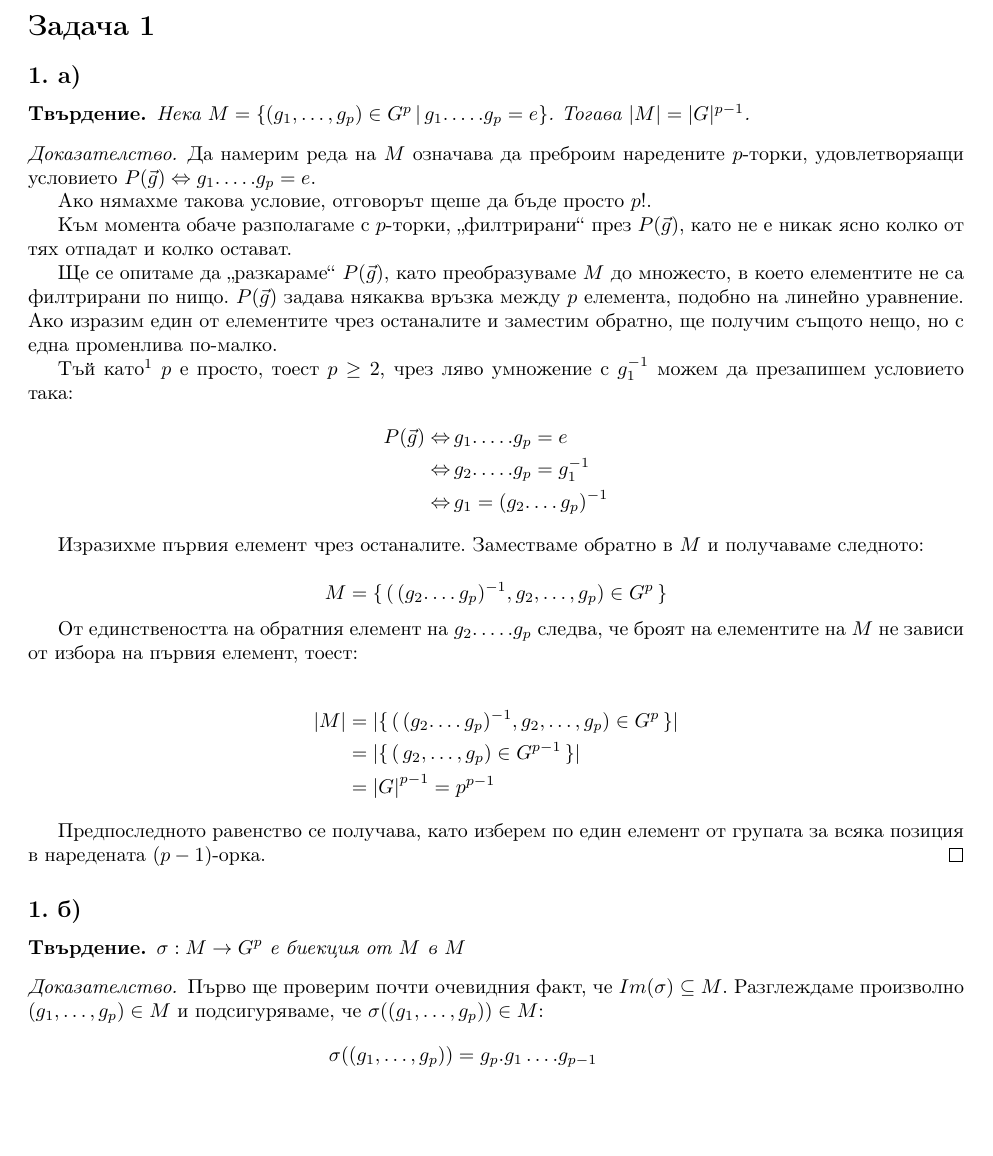
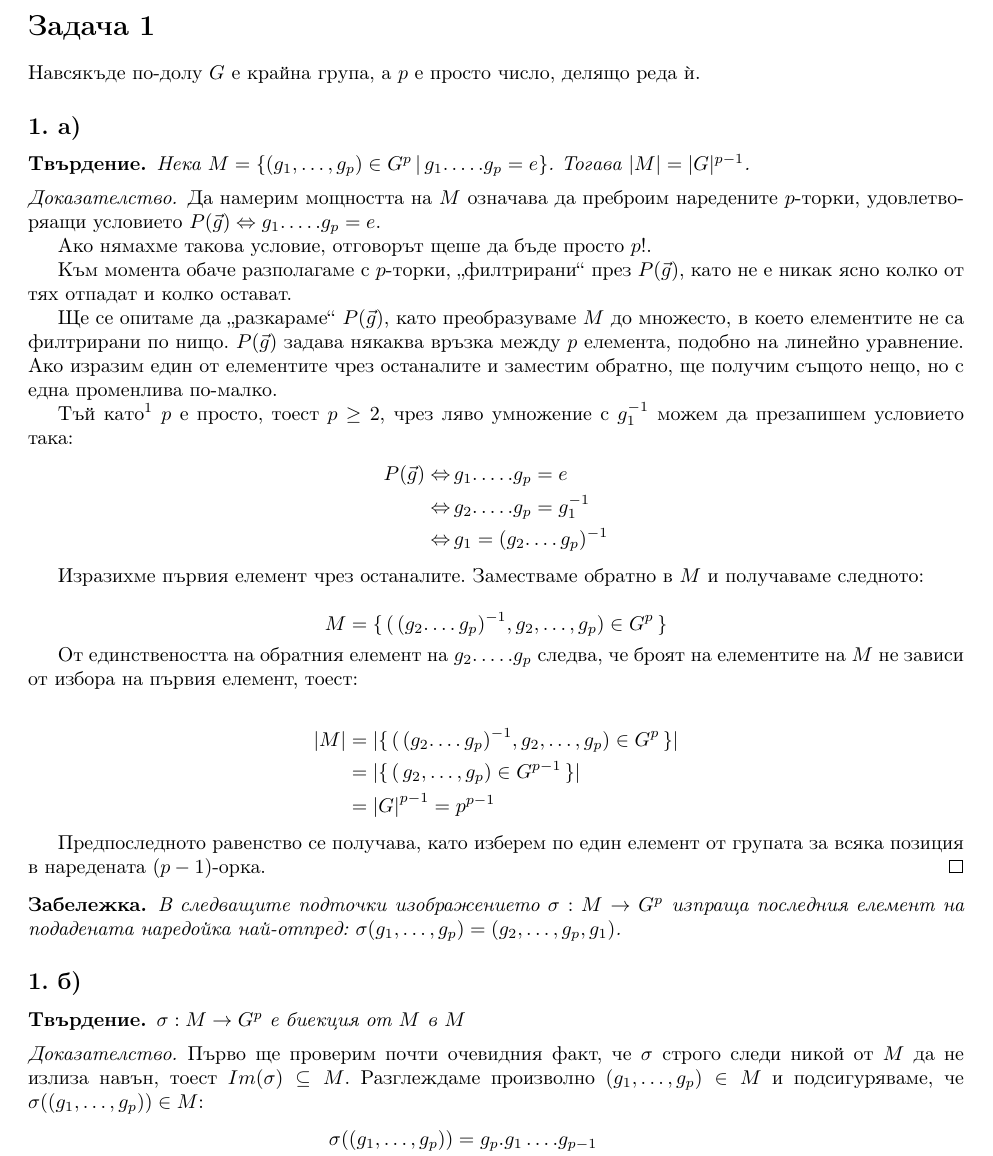
Before and after one commit to code-hunger/latex-notes, a LaTeX document (hw_aa_task1.tex): part of page 1 of 5, cut so that both start at the same text, the shorter picture padded with empty space. Compiled offline with pdfLaTeX.

Commit message:
Finish (?) for public reading

```diff
--- a/hw_aa_task1.tex
+++ b/hw_aa_task1.tex
@@ -12,20 +12,21 @@
 \usepackage{xcolor}
 
 \newtheorem*{prop}{Твърдение}
+\newtheorem*{remark}{Забележка}
 
 \newcommand{\grsigma}[0]{{\langle \sigma \rangle}}
 
 \begin{document}
 
 \section*{Задача 1}
-
+Навсякъде по-долу $G$ е крайна група, а $p$ е просто число, делящо реда ѝ.
 \subsection*{1. а)}
 \begin{prop}
     Нека $M = \{(g_1, \dots, g_p) \in G^p \, | \, g_1.\dots.g_p = e\}$.
     Тогава $|M| = |G|^{p-1}$.
 \end{prop}
 \begin{proof}
-    Да намерим реда на $M$ означава да преброим наредените $p$-торки, удовлетворяащи условието
+    Да намерим мощността на $M$ означава да преброим наредените $p$-торки, удовлетворяащи условието
     $P(\vec g) \Leftrightarrow {g_1.\dots. g_p = e}$.
 
     Ако нямахме такова условие, отговорът щеше да бъде просто $p!$.
@@ -35,7 +36,7 @@
     Ще се опитаме да „разкараме“ $P(\vec g)$, като преобразуваме $M$ до множесто, в което елементите не са филтрирани по нищо.
     $P(\vec g)$ задава някаква връзка между $p$ елемента, подобно на линейно уравнение. Ако изразим един от елементите чрез останалите и заместим обратно, ще получим същото нещо, но с една променлива по-малко.
 
-    Тъй като\footnote{Аргументация за коректност на записа $g_2 . \dots . g_p$} $p$ е просто, тоест $p \ge 2$, чрез ляво умножение с $g_1^{-1}$ можем да презапишем условието така:
+    Тъй като\footnote{Аргументация за коректност на записа $g_2 . \dots . g_p$, който ще ползваме редовно след това.} $p$ е просто, тоест $p \ge 2$, чрез ляво умножение с $g_1^{-1}$ можем да презапишем условието така:
     \begin{align*}
         P(\vec g) \Leftrightarrow \, &g_1.\dots.g_p = e \\
         \Leftrightarrow \, &g_2. \dots . g_p = g_1^{-1} \\
@@ -56,13 +57,16 @@
 
     Предпоследното равенство се получава, като изберем по един елемент от групата за всяка позиция в наредената ${(p-1)}$-орка.
 \end{proof}
+\begin{remark}
+    В следващите подточки изображението $\sigma : M \to G^p$ изпраща последния елемент на подадената наредойка най-отпред: $\sigma (g_1, \dots, g_p) = (g_2, \dots, g_p, g_1)$.
+\end{remark}
 
 \subsection*{1. б)}
 \begin{prop}
     $\sigma : M \to G^p$ е биекция от $M$ в $M$
 \end{prop}
 \begin{proof}
-    Първо ще проверим почти очевидния факт, че $Im(\sigma) \subseteq M$.
+    Първо ще проверим почти очевидния факт, че $\sigma$ строго следи никой от $M$ да не излиза навън, тоест $Im(\sigma) \subseteq M$.
     Разглеждаме произволно $(g_1,\dots, g_p) \in M$ и подсигуряваме, че ${\sigma((g_1,\dots, g_p)) \in M}$:
     \begin{align*}
         \sigma((g_1,\dots, g_p)) &= g_p.g_1\dots.g_{p-1}\\
```
Also changed, not shown: hw_aa_task1.tex (1 more changed lines).
